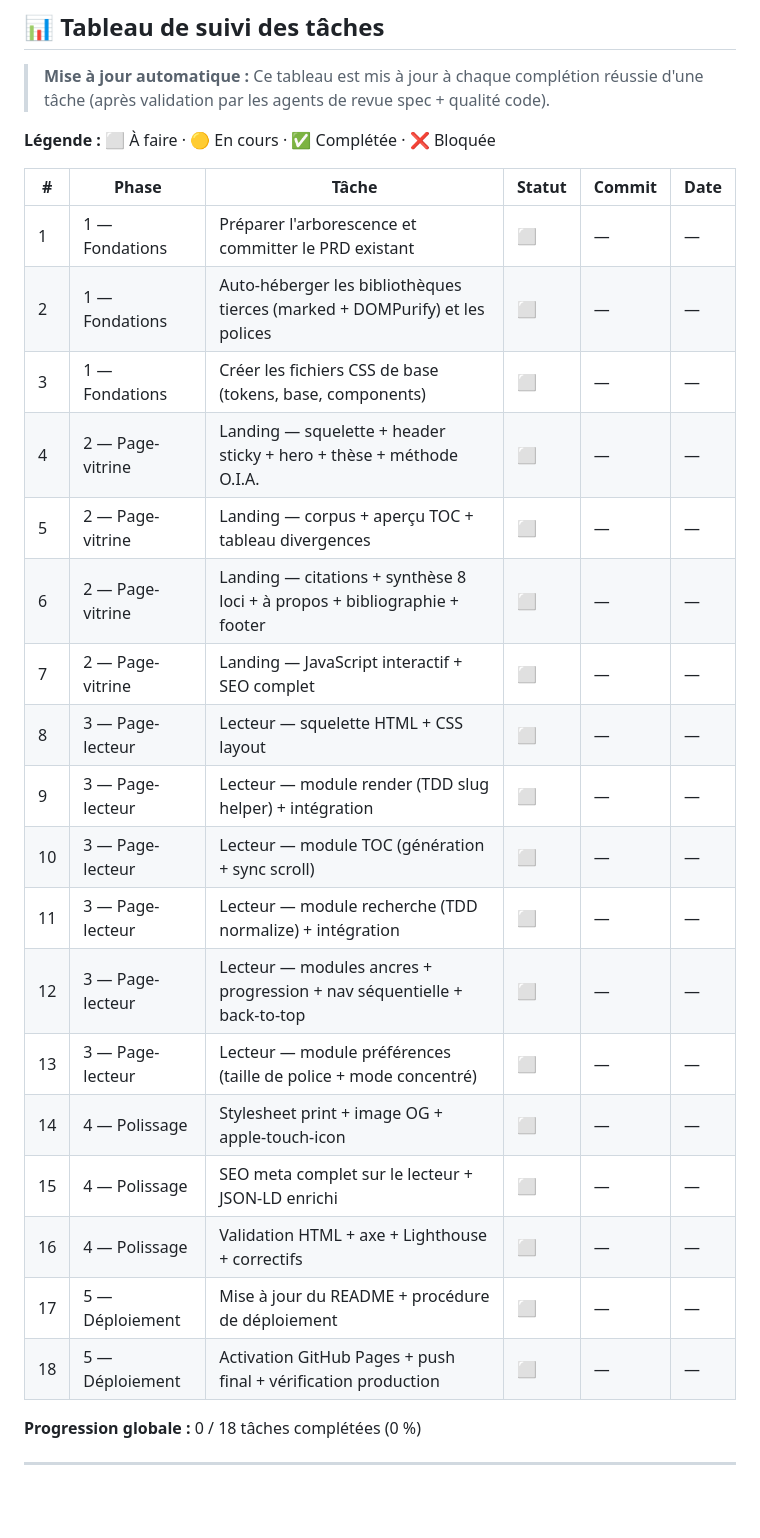
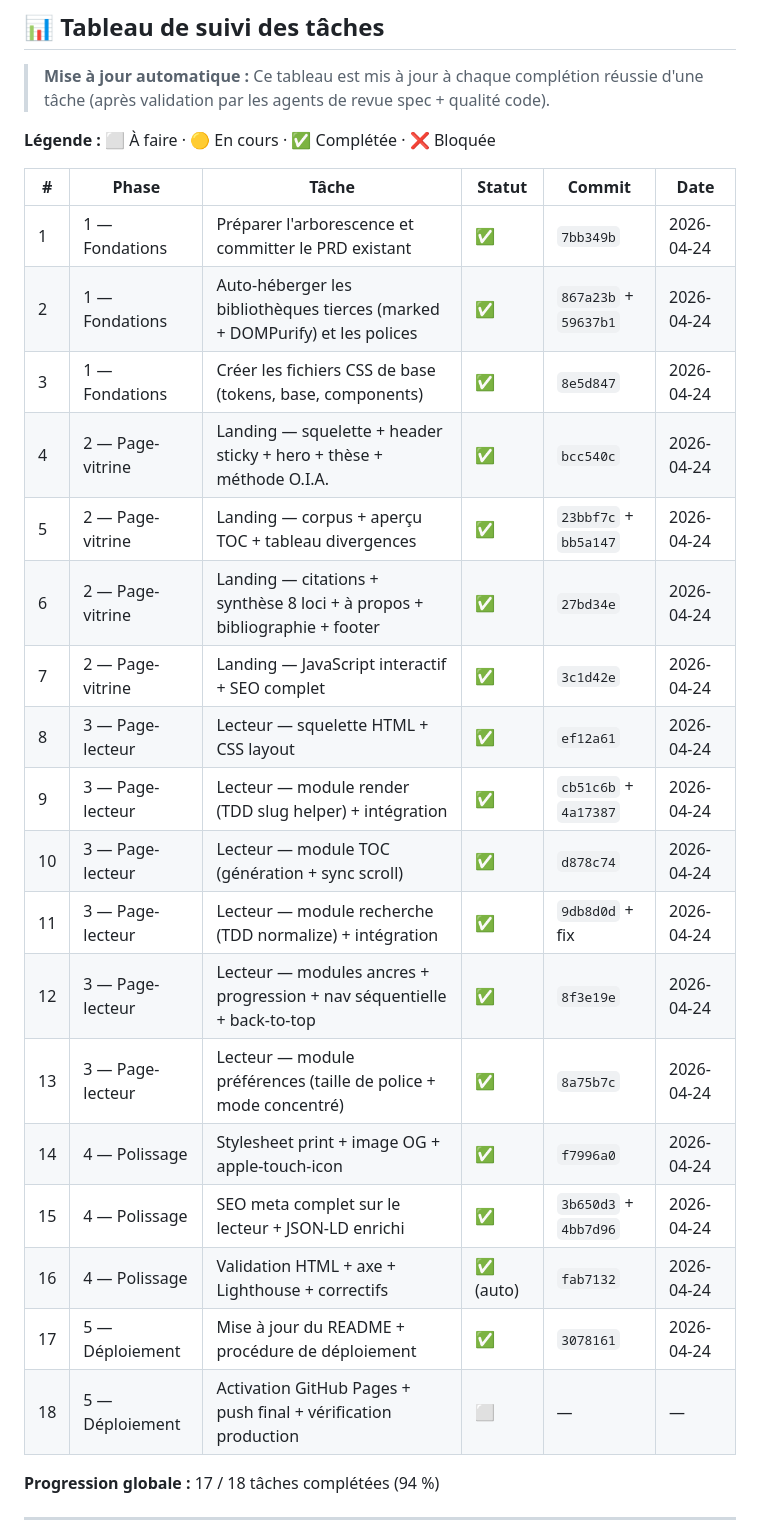
Before and after one commit to agbruneau/Exploration, a Markdown page: plan.md, the part around the change. Drawn GitHub-style; blank space fills up the shorter version.

Commit message:
docs(plan): update task-tracking table to reflect 17/18 completion
Records the per-task status, commit SHAs, and completion dates for
Tasks 1-17 in the tracking table at the top of plan.md. Task 18
(deployment) remains in progress until the push and GitHub Pages
activation are complete.

```diff
--- a/plan.md
+++ b/plan.md
@@ -12,26 +12,26 @@
 
 | # | Phase | Tâche | Statut | Commit | Date |
 |---|-------|-------|--------|--------|------|
-| 1 | 1 — Fondations | Préparer l'arborescence et committer le PRD existant | ⬜ | — | — |
-| 2 | 1 — Fondations | Auto-héberger les bibliothèques tierces (marked + DOMPurify) et les polices | ⬜ | — | — |
-| 3 | 1 — Fondations | Créer les fichiers CSS de base (tokens, base, components) | ⬜ | — | — |
-| 4 | 2 — Page-vitrine | Landing — squelette + header sticky + hero + thèse + méthode O.I.A. | ⬜ | — | — |
-| 5 | 2 — Page-vitrine | Landing — corpus + aperçu TOC + tableau divergences | ⬜ | — | — |
-| 6 | 2 — Page-vitrine | Landing — citations + synthèse 8 loci + à propos + bibliographie + footer | ⬜ | — | — |
-| 7 | 2 — Page-vitrine | Landing — JavaScript interactif + SEO complet | ⬜ | — | — |
-| 8 | 3 — Page-lecteur | Lecteur — squelette HTML + CSS layout | ⬜ | — | — |
-| 9 | 3 — Page-lecteur | Lecteur — module render (TDD slug helper) + intégration | ⬜ | — | — |
-| 10 | 3 — Page-lecteur | Lecteur — module TOC (génération + sync scroll) | ⬜ | — | — |
-| 11 | 3 — Page-lecteur | Lecteur — module recherche (TDD normalize) + intégration | ⬜ | — | — |
-| 12 | 3 — Page-lecteur | Lecteur — modules ancres + progression + nav séquentielle + back-to-top | ⬜ | — | — |
-| 13 | 3 — Page-lecteur | Lecteur — module préférences (taille de police + mode concentré) | ⬜ | — | — |
-| 14 | 4 — Polissage | Stylesheet print + image OG + apple-touch-icon | ⬜ | — | — |
-| 15 | 4 — Polissage | SEO meta complet sur le lecteur + JSON-LD enrichi | ⬜ | — | — |
-| 16 | 4 — Polissage | Validation HTML + axe + Lighthouse + correctifs | ⬜ | — | — |
-| 17 | 5 — Déploiement | Mise à jour du README + procédure de déploiement | ⬜ | — | — |
+| 1 | 1 — Fondations | Préparer l'arborescence et committer le PRD existant | ✅ | `7bb349b` | 2026-04-24 |
+| 2 | 1 — Fondations | Auto-héberger les bibliothèques tierces (marked + DOMPurify) et les polices | ✅ | `867a23b` + `59637b1` | 2026-04-24 |
+| 3 | 1 — Fondations | Créer les fichiers CSS de base (tokens, base, components) | ✅ | `8e5d847` | 2026-04-24 |
+| 4 | 2 — Page-vitrine | Landing — squelette + header sticky + hero + thèse + méthode O.I.A. | ✅ | `bcc540c` | 2026-04-24 |
+| 5 | 2 — Page-vitrine | Landing — corpus + aperçu TOC + tableau divergences | ✅ | `23bbf7c` + `bb5a147` | 2026-04-24 |
+| 6 | 2 — Page-vitrine | Landing — citations + synthèse 8 loci + à propos + bibliographie + footer | ✅ | `27bd34e` | 2026-04-24 |
+| 7 | 2 — Page-vitrine | Landing — JavaScript interactif + SEO complet | ✅ | `3c1d42e` | 2026-04-24 |
+| 8 | 3 — Page-lecteur | Lecteur — squelette HTML + CSS layout | ✅ | `ef12a61` | 2026-04-24 |
+| 9 | 3 — Page-lecteur | Lecteur — module render (TDD slug helper) + intégration | ✅ | `cb51c6b` + `4a17387` | 2026-04-24 |
+| 10 | 3 — Page-lecteur | Lecteur — module TOC (génération + sync scroll) | ✅ | `d878c74` | 2026-04-24 |
+| 11 | 3 — Page-lecteur | Lecteur — module recherche (TDD normalize) + intégration | ✅ | `9db8d0d` + fix | 2026-04-24 |
+| 12 | 3 — Page-lecteur | Lecteur — modules ancres + progression + nav séquentielle + back-to-top | ✅ | `8f3e19e` | 2026-04-24 |
+| 13 | 3 — Page-lecteur | Lecteur — module préférences (taille de police + mode concentré) | ✅ | `8a75b7c` | 2026-04-24 |
+| 14 | 4 — Polissage | Stylesheet print + image OG + apple-touch-icon | ✅ | `f7996a0` | 2026-04-24 |
+| 15 | 4 — Polissage | SEO meta complet sur le lecteur + JSON-LD enrichi | ✅ | `3b650d3` + `4bb7d96` | 2026-04-24 |
+| 16 | 4 — Polissage | Validation HTML + axe + Lighthouse + correctifs | ✅ (auto) | `fab7132` | 2026-04-24 |
+| 17 | 5 — Déploiement | Mise à jour du README + procédure de déploiement | ✅ | `3078161` | 2026-04-24 |
 | 18 | 5 — Déploiement | Activation GitHub Pages + push final + vérification production | ⬜ | — | — |
 
-**Progression globale :** 0 / 18 tâches complétées (0 %)
+**Progression globale :** 17 / 18 tâches complétées (94 %)
 
 ---
 
```
